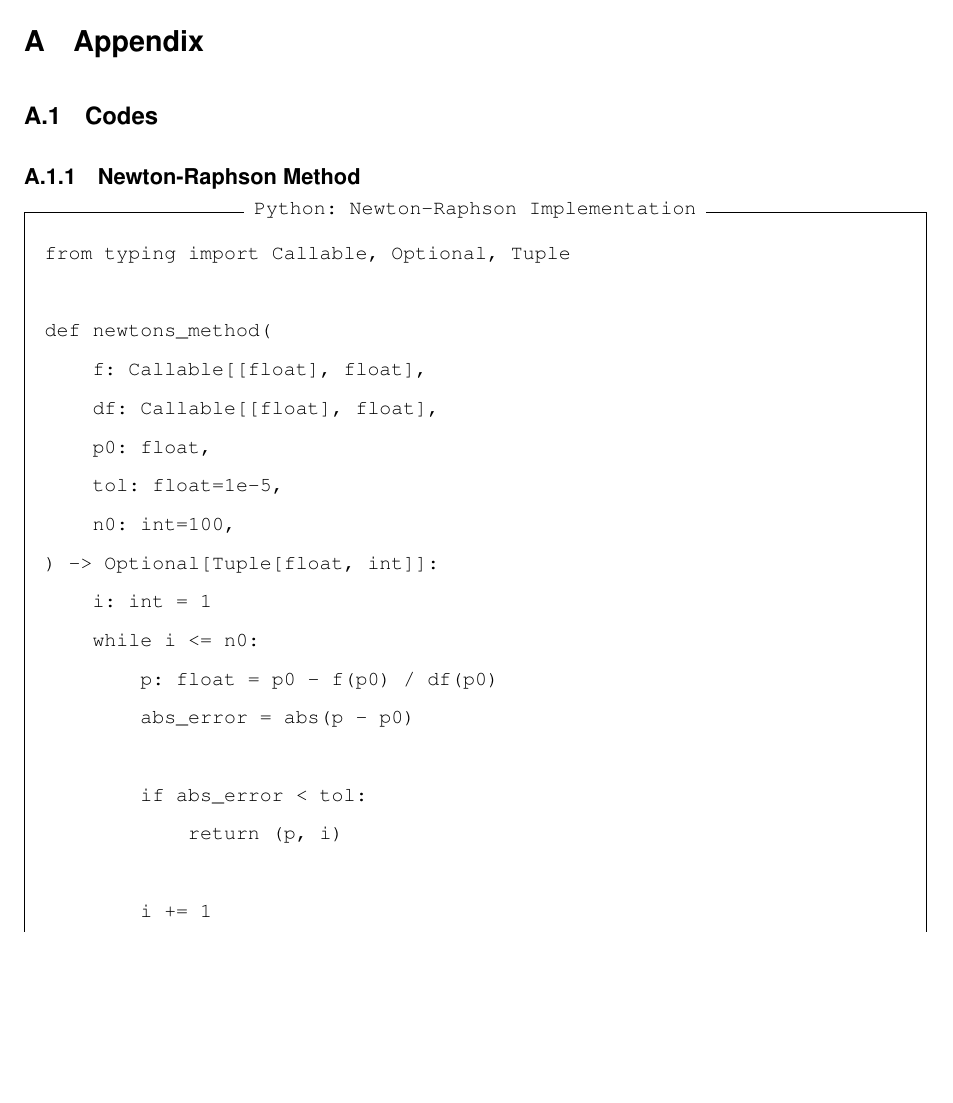
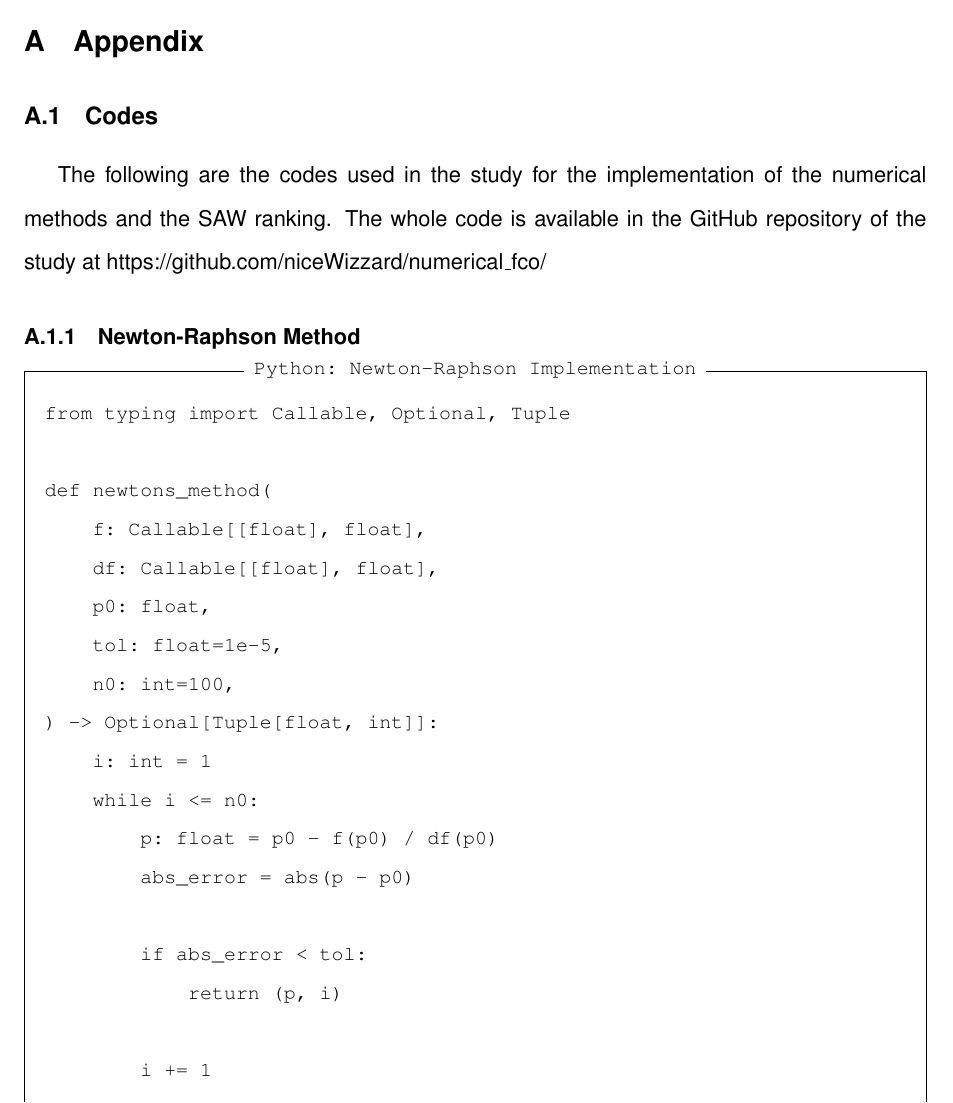
Before and after one commit to niceWizzard/numerical_fco, a LaTeX paper (tex/main.tex): part of page 24 of 25, cut so that both start at the same text, the shorter picture padded with empty space. Compiled offline with pdfLaTeX.

Commit message:
add repo link

```diff
--- a/tex/main.tex
+++ b/tex/main.tex
@@ -582,6 +582,9 @@ Based on the results and conclusions of this study, the following are recommende
 
 \subsection{Codes}
 
+The following are the codes used in the study for the implementation of the numerical methods and the SAW ranking.
+The whole code is available in the GitHub repository of the study at \url{https://github.com/niceWizzard/numerical_fco/}
+
 \subsubsection{Newton-Raphson Method}
 
 \begin{Verbatim}[
```
